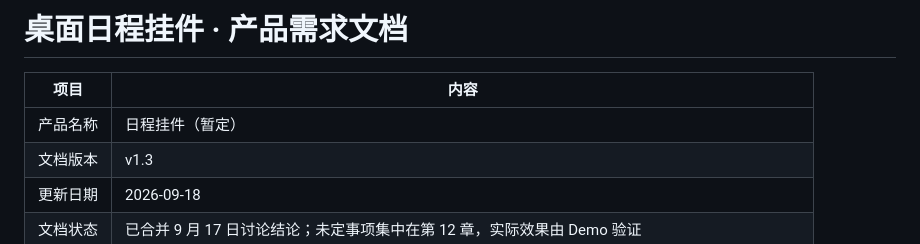
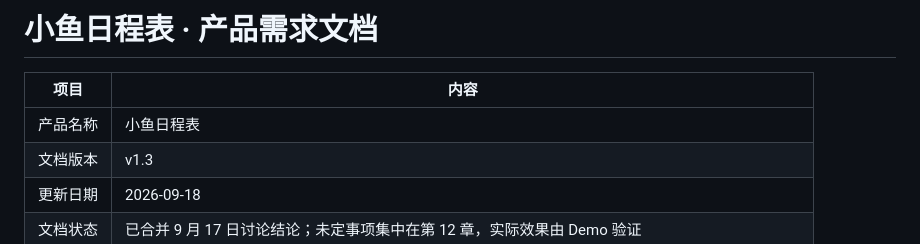
Before and after one commit to starash07/xiaoyu-calendar, a Markdown page: 需求_v1.3.md, the part around the change. Rendered like a GitHub page.

```diff
--- a/需求_v1.3.md
+++ b/需求_v1.3.md
@@ -1,8 +1,8 @@
-# 桌面日程挂件 · 产品需求文档
+# 小鱼日程表 · 产品需求文档
 
 | 项目 | 内容 |
 |---|---|
-| 产品名称 | 日程挂件（暂定） |
+| 产品名称 | 小鱼日程表 |
 | 文档版本 | v1.3 |
 | 更新日期 | 2026-09-18 |
 | 文档状态 | 已合并 9 月 17 日讨论结论；未定事项集中在第 12 章，实际效果由 Demo 验证 |
```
Also changed, not shown: README.md (added, +57 -0 lines).
